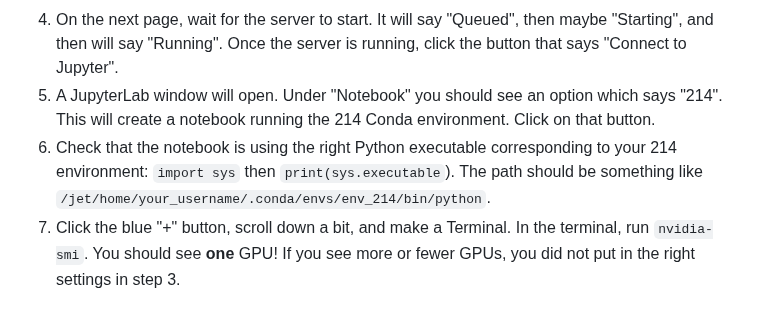
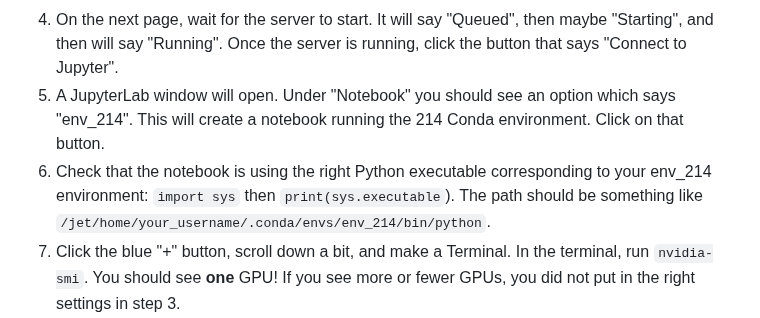
Before and after one commit to zachrewolinski/stat-214-gsi, a Markdown page: computing/psc-instructions.md, the part around the change. Rendered like a GitHub page.

```diff
--- a/computing/psc-instructions.md
+++ b/computing/psc-instructions.md
@@ -63,8 +63,8 @@ Now, check that the jupyter kernel was properly installed:
 2. Click on the app "Jupyter Lab: Bridges2"
 3. Enter `1` for the number of hours, `1` for the number of nodes, `mth240012p` for the account, and **`GPU-shared` for the partition**. You should **never use the `GPU` partition** unless you have a good reason (it has 8x the number of GPUs but also costs us 8x as much!). Enter `--gpus=1` under Extra Slurm Args. Click "Launch"
 4. On the next page, wait for the server to start. It will say "Queued", then maybe "Starting", and then will say "Running". Once the server is running, click the button that says "Connect to Jupyter".
-5. A JupyterLab window will open. Under "Notebook" you should see an option which says "214". This will create a notebook running the 214 Conda environment. Click on that button.
-6. Check that the notebook is using the right Python executable corresponding to your 214 environment: `import sys` then `print(sys.executable`). The path should be something like `/jet/home/your_username/.conda/envs/env_214/bin/python`.
+5. A JupyterLab window will open. Under "Notebook" you should see an option which says "env_214". This will create a notebook running the 214 Conda environment. Click on that button.
+6. Check that the notebook is using the right Python executable corresponding to your env_214 environment: `import sys` then `print(sys.executable`). The path should be something like `/jet/home/your_username/.conda/envs/env_214/bin/python`.
 7. Click the blue "+" button, scroll down a bit, and make a Terminal. In the terminal, run `nvidia-smi`. You should see **one** GPU! If you see more or fewer GPUs, you did not put in the right settings in step 3.
 8. Go back to the notebook. Check that you can import PyTorch: `import torch`
 9. Check that PyTorch has some idea of its CUDA version: `print(torch.version.cuda)`. This should print some number like 12.4.
```
